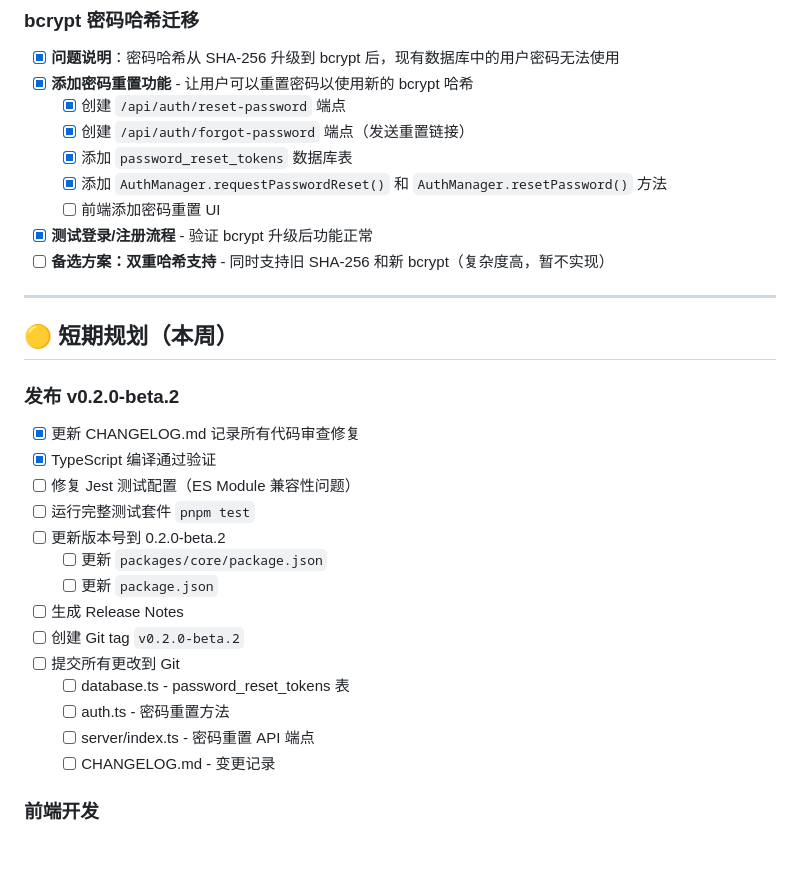
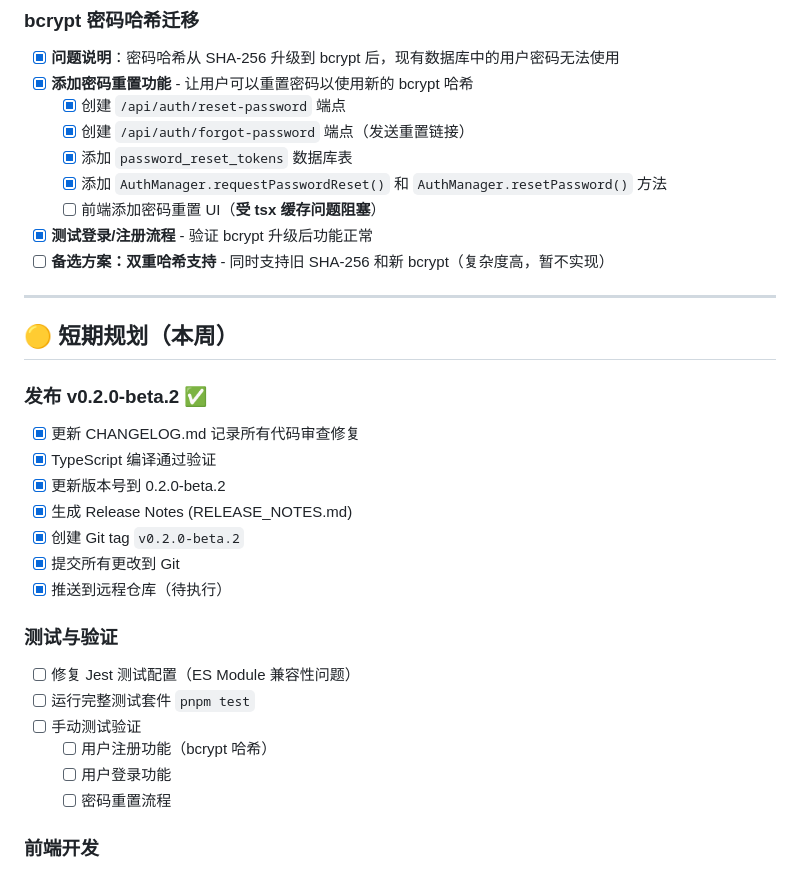
Before and after one commit to maldinisx-ai/memoiros, a Markdown page: TODO.md, the part around one of its changes. Drawn GitHub-style; blank space fills up the shorter version.

```diff
--- a/TODO.md
+++ b/TODO.md
@@ -79,7 +147,7 @@
   - [x] 创建 `/api/auth/forgot-password` 端点（发送重置链接）
   - [x] 添加 `password_reset_tokens` 数据库表
   - [x] 添加 `AuthManager.requestPasswordReset()` 和 `AuthManager.resetPassword()` 方法
-  - [ ] 前端添加密码重置 UI
+  - [ ] 前端添加密码重置 UI（**受 tsx 缓存问题阻塞**）
 - [x] **测试登录/注册流程** - 验证 bcrypt 升级后功能正常
 - [ ] **备选方案：双重哈希支持** - 同时支持旧 SHA-256 和新 bcrypt（复杂度高，暂不实现）
 
@@ -87,21 +155,22 @@
 
 ## 🟡 短期规划（本周）
 
-### 发布 v0.2.0-beta.2
+### 发布 v0.2.0-beta.2 ✅
 - [x] 更新 CHANGELOG.md 记录所有代码审查修复
 - [x] TypeScript 编译通过验证
+- [x] 更新版本号到 0.2.0-beta.2
+- [x] 生成 Release Notes (RELEASE_NOTES.md)
+- [x] 创建 Git tag `v0.2.0-beta.2`
+- [x] 提交所有更改到 Git
+- [x] 推送到远程仓库（待执行）
+
+### 测试与验证
 - [ ] 修复 Jest 测试配置（ES Module 兼容性问题）
 - [ ] 运行完整测试套件 `pnpm test`
-- [ ] 更新版本号到 0.2.0-beta.2
-  - [ ] 更新 `packages/core/package.json`
-  - [ ] 更新 `package.json`
-- [ ] 生成 Release Notes
-- [ ] 创建 Git tag `v0.2.0-beta.2`
-- [ ] 提交所有更改到 Git
-  - [ ] database.ts - password_reset_tokens 表
-  - [ ] auth.ts - 密码重置方法
-  - [ ] server/index.ts - 密码重置 API 端点
-  - [ ] CHANGELOG.md - 变更记录
+- [ ] 手动测试验证
+  - [ ] 用户注册功能（bcrypt 哈希）
+  - [ ] 用户登录功能
+  - [ ] 密码重置流程
 
 ### 前端开发
 - [ ] 添加密码重置 UI
```
Also changed, not shown: other parts of TODO.md (+68 -0 lines), README.md (+72 -0 lines).
